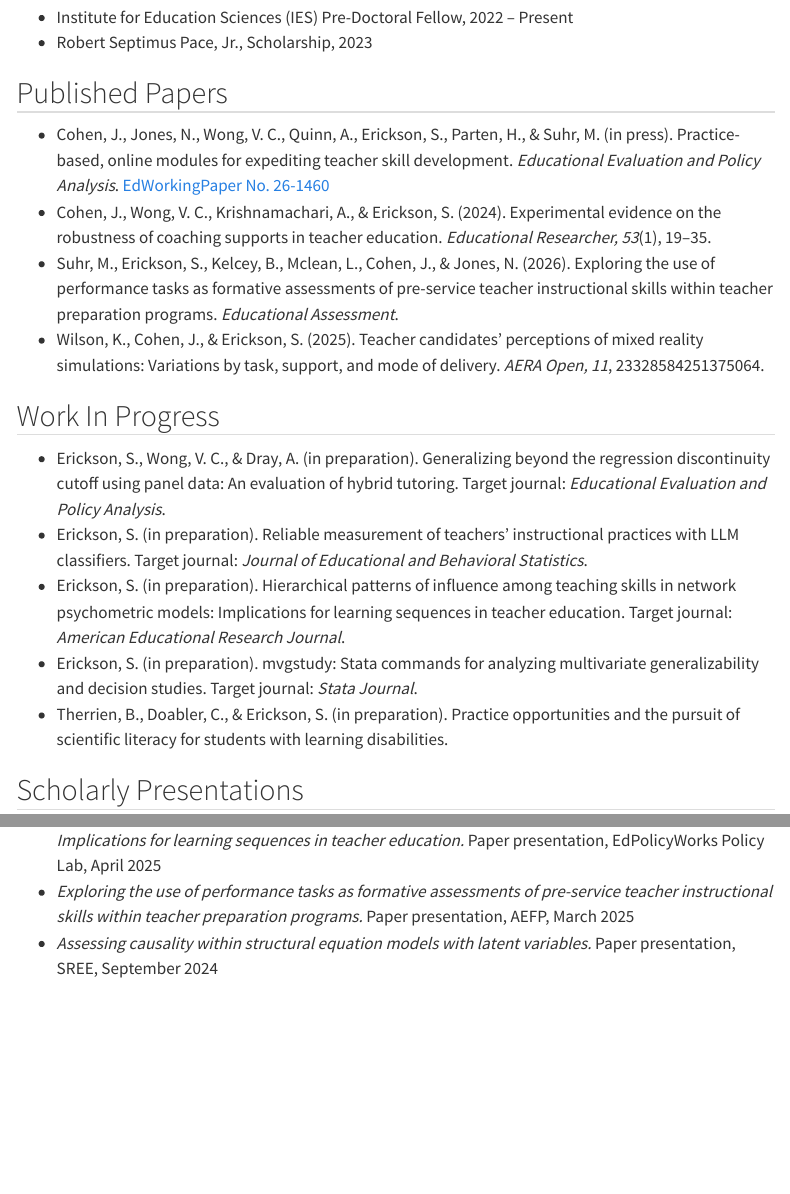
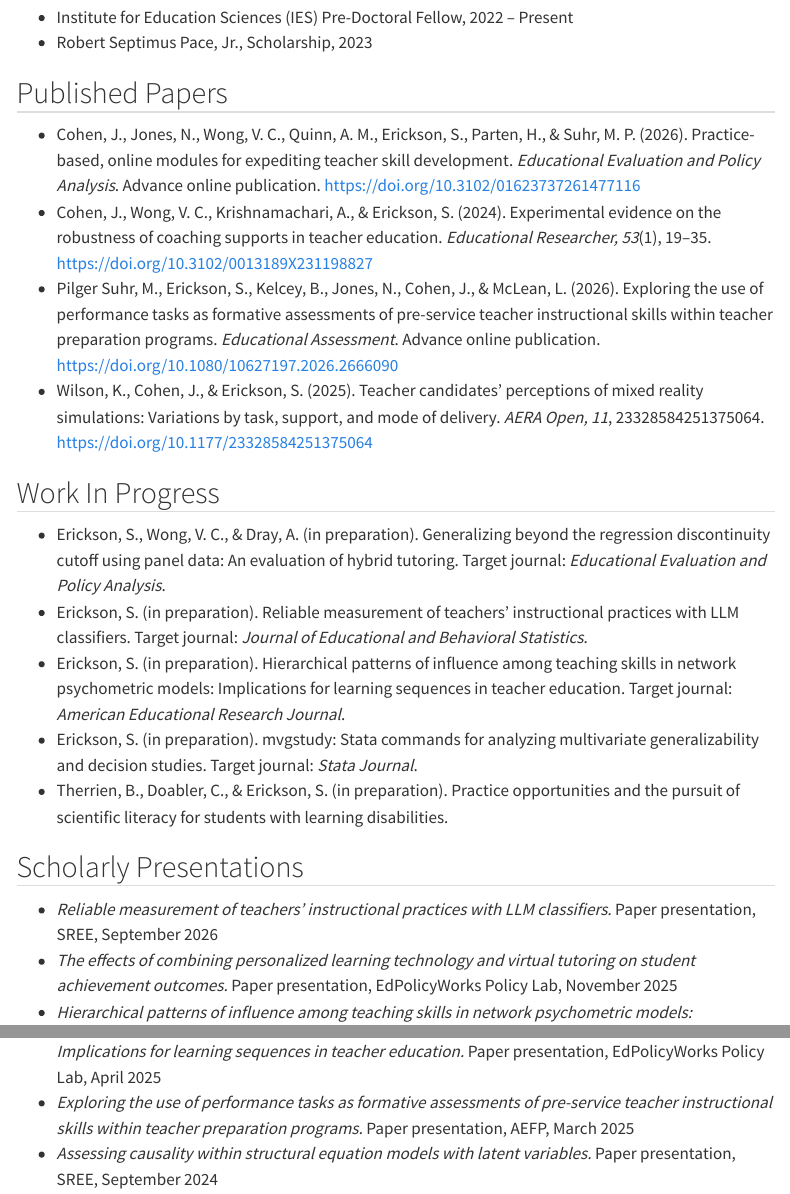
Before and after one commit to steffenerickson/steffenerickson.github.io, a Quarto document (cv.qmd): the page in a window 1100 px wide, from 390 px down, and a second part further down, joined at a grey line. Rendered offline with R 4.5, knitr and Pandoc in place of Quarto, with nearby package versions; menus at the side of the page are left out.

Commit message:
Update publication citations and add SREE 2026 slides
- Update EEPA paper from in press to advance online publication with DOI
- Add DOIs to all published papers; correct author names and order per
  publisher records
- Add SREE 2026 presentation to CV
- Add SREE 2026 conference slides to chapter 2 page

Co-Authored-By: Claude Opus 5.5 <noreply@anthropic.com>

```diff
--- a/cv.qmd
+++ b/cv.qmd
@@ -29,10 +29,10 @@
 
 ## Published Papers
 
-- Cohen, J., Jones, N., Wong, V. C., Quinn, A., Erickson, S., Parten, H., & Suhr, M. (in press). Practice-based, online modules for expediting teacher skill development. *Educational Evaluation and Policy Analysis*. [EdWorkingPaper No. 26-1460](https://doi.org/10.26300/vp80-mq53)
-- Cohen, J., Wong, V. C., Krishnamachari, A., & Erickson, S. (2024). Experimental evidence on the robustness of coaching supports in teacher education. *Educational Researcher, 53*(1), 19–35.
-- Suhr, M., Erickson, S., Kelcey, B., Mclean, L., Cohen, J., & Jones, N. (2026). Exploring the use of performance tasks as formative assessments of pre-service teacher instructional skills within teacher preparation programs. *Educational Assessment*.
-- Wilson, K., Cohen, J., & Erickson, S. (2025). Teacher candidates' perceptions of mixed reality simulations: Variations by task, support, and mode of delivery. *AERA Open, 11*, 23328584251375064.
+- Cohen, J., Jones, N., Wong, V. C., Quinn, A. M., Erickson, S., Parten, H., & Suhr, M. P. (2026). Practice-based, online modules for expediting teacher skill development. *Educational Evaluation and Policy Analysis*. Advance online publication. [https://doi.org/10.3102/01623737261477116](https://doi.org/10.3102/01623737261477116)
+- Cohen, J., Wong, V. C., Krishnamachari, A., & Erickson, S. (2024). Experimental evidence on the robustness of coaching supports in teacher education. *Educational Researcher, 53*(1), 19–35. [https://doi.org/10.3102/0013189X231198827](https://doi.org/10.3102/0013189X231198827)
+- Pilger Suhr, M., Erickson, S., Kelcey, B., Jones, N., Cohen, J., & McLean, L. (2026). Exploring the use of performance tasks as formative assessments of pre-service teacher instructional skills within teacher preparation programs. *Educational Assessment*. Advance online publication. [https://doi.org/10.1080/10627197.2026.2666090](https://doi.org/10.1080/10627197.2026.2666090)
+- Wilson, K., Cohen, J., & Erickson, S. (2025). Teacher candidates' perceptions of mixed reality simulations: Variations by task, support, and mode of delivery. *AERA Open, 11*, 23328584251375064. [https://doi.org/10.1177/23328584251375064](https://doi.org/10.1177/23328584251375064)
 
 ## Work In Progress
 
@@ -44,6 +44,7 @@
 
 ## Scholarly Presentations
 
+- *Reliable measurement of teachers’ instructional practices with LLM classifiers.* Paper presentation, SREE, September 2026
 - *The effects of combining personalized learning technology and virtual tutoring on student achievement outcomes.* Paper presentation, EdPolicyWorks Policy Lab, November 2025
 - *Hierarchical patterns of influence among teaching skills in network psychometric models: Implications for learning sequences in teacher education.* Paper presentation, EdPolicyWorks Policy Lab, April 2025
 - *Exploring the use of performance tasks as formative assessments of pre-service teacher instructional skills within teacher preparation programs.* Paper presentation, AEFP, March 2025
```
Also changed, not shown: chapters/ch2/index.qmd (+1 -0 lines), index.qmd (+4 -4 lines), chapters/ch2/erickson_sree_slides_2026.pdf (added).
